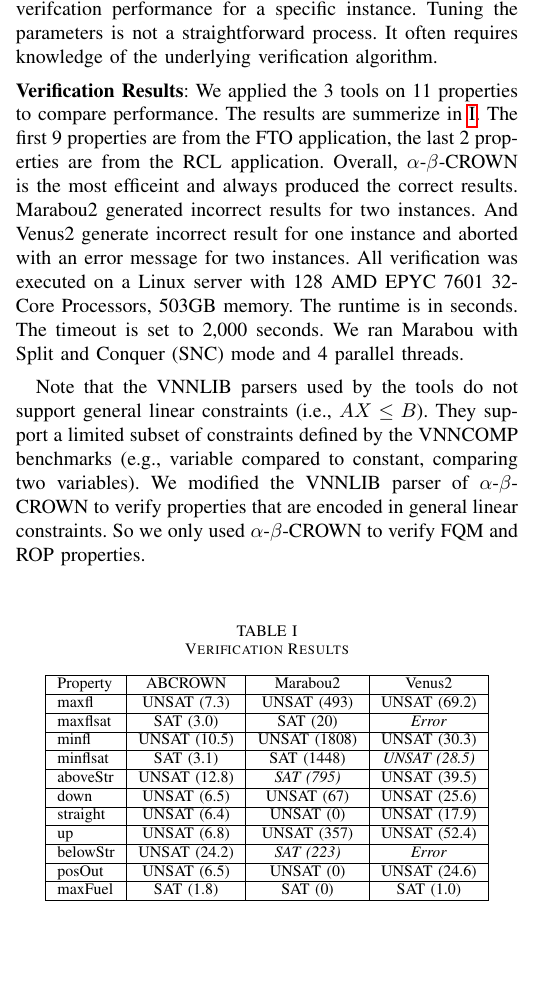
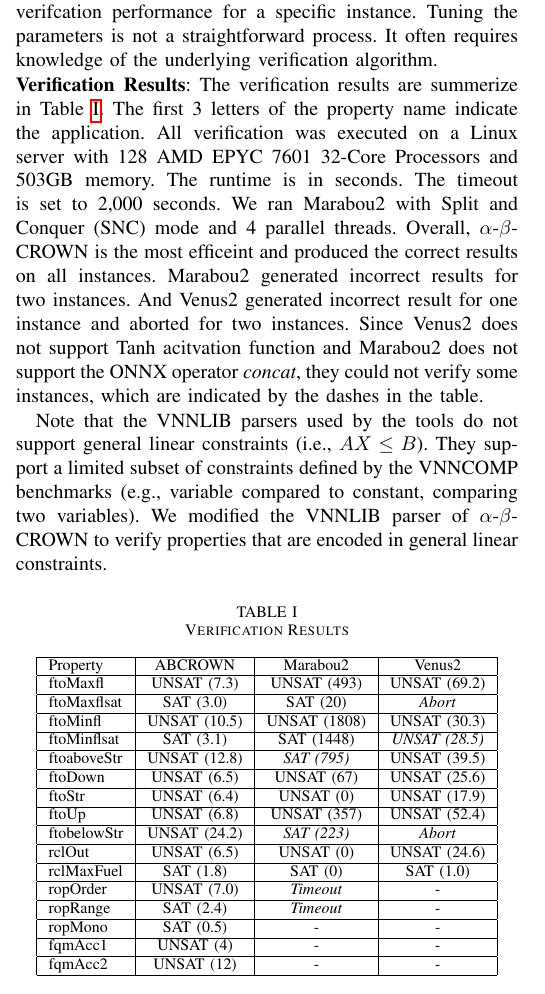
Before and after one commit to iamundson/dasc24_aahaa, a LaTeX paper (main.tex, which reads formalVerification.tex): part of one column of page 2 of 3, cut so that both start at the same text, the shorter picture padded with empty space. Compiled offline with pdfLaTeX; a missing font is replaced by an installed copy or a similar font; a LaTeX package or settings file that is missing is left out.

Commit message:
Added citation, updated verification results

```diff
--- a/formalVerification.tex
+++ b/formalVerification.tex
@@ -12,9 +11,9 @@
 \noindent{\bf Verification Process}: Our verification process mainly consists of 3 steps. First, we formulate a number of formal properties. They are usually derived from the performance or safety requirements. Second, we may need to manipulate the NN structure so that we can express the properties in a format that can be verified by the SOTA NN verifiers. For example, $\alpha$-$\beta$-CROWN does not support NN input constraints. We add an extra output layer to connect the NN inputs and outputs in parallel (e.g., using ONNX \emph{Concat} operator). Third, we often need to tune the tool parameters. Each tool has its own executable parameters, which can have a major impact on the verifcation performance for a specific instance. Tuning the parameters is not a straightforward process. It often requires knowledge of the underlying verification algorithm.
 
 
-\noindent{\bf Verification Results}: We applied the 3 tools on 11 properties to compare performance. The results are summerize in \ref{tab:results}. The first 9 properties are from the FTO application, the last 2 properties are from the RCL application. Overall, $\alpha$-$\beta$-CROWN is the most efficeint and always produced the correct results. Marabou2 generated incorrect results for two instances. And Venus2 generate incorrect result for one instance and aborted with an error message for two instances. All verification was executed on a Linux server with 128 AMD EPYC 7601 32-Core Processors, 503GB memory. The runtime is in seconds. The timeout is set to 2,000 seconds. We ran Marabou with Split and Conquer (SNC) mode and 4 parallel threads.
+\noindent{\bf Verification Results}: The verification results are summerize in Table \ref{tab:results}. The first 3 letters of the property name indicate the application. All verification was executed on a Linux server with 128 AMD EPYC 7601 32-Core Processors and 503GB memory. The runtime is in seconds. The timeout is set to 2,000 seconds. We ran Marabou2 with Split and Conquer (SNC) mode and 4 parallel threads. Overall, $\alpha$-$\beta$-CROWN is the most efficeint and produced the correct results on all instances. Marabou2 generated incorrect results for two instances. And Venus2 generated incorrect result for one instance and aborted for two instances. Since Venus2 does not support Tanh acitvation function and Marabou2 does not support the ONNX operator \emph{concat}, they could not verify some instances, which are indicated by the dashes in the table.
 
-Note that the VNNLIB parsers used by the tools do not support general linear constraints (i.e., $AX\le B$). They support a limited subset of constraints defined by the VNNCOMP benchmarks (e.g., variable compared to constant, comparing two variables). We modified the VNNLIB parser of $\alpha$-$\beta$-CROWN to verify properties that are encoded in general linear constraints. So we only used $\alpha$-$\beta$-CROWN to verify FQM and ROP properties.
+Note that the VNNLIB parsers used by the tools do not support general linear constraints (i.e., $AX\le B$). They support a limited subset of constraints defined by the VNNCOMP benchmarks (e.g., variable compared to constant, comparing two variables). We modified the VNNLIB parser of $\alpha$-$\beta$-CROWN to verify properties that are encoded in general linear constraints.
 
 
 \begin{table} [htb]
@@ -24,27 +23,37 @@
 		\hline
 		Property & ABCROWN  & Marabou2  & Venus2 \\
 		\hline
-		maxfl 		& UNSAT (7.3)  	& UNSAT (493) 	& UNSAT (69.2)   \\
+		ftoMaxfl 		& UNSAT (7.3)  	& UNSAT (493) 	& UNSAT (69.2)   \\
 		\hline
-		maxflsat 	& SAT (3.0) 		& SAT (20) 		& \emph{Error} \\
+		ftoMaxflsat 	& SAT (3.0) 		& SAT (20) 		& \emph{Abort} \\
 		\hline
-		minfl 		& UNSAT (10.5) 	& UNSAT (1808) 	& UNSAT (30.3)  \\
+		ftoMinfl 		& UNSAT (10.5) 	& UNSAT (1808) 	& UNSAT (30.3)  \\
 		\hline
-		minflsat 	& SAT (3.1) 		& SAT (1448) 		& \emph{UNSAT (28.5)} \\
+		ftoMinflsat 	& SAT (3.1) 		& SAT (1448) 		& \emph{UNSAT (28.5)} \\
 		\hline
-		aboveStr 	& UNSAT (12.8) 	&\emph{SAT (795)}		& UNSAT (39.5)\\
+		ftoaboveStr 	& UNSAT (12.8) 	&\emph{SAT (795)}		& UNSAT (39.5)\\
 		\hline
-		down 		& UNSAT (6.5) 	& UNSAT (67) 		& UNSAT (25.6) \\
+		ftoDown 		& UNSAT (6.5) 	& UNSAT (67) 		& UNSAT (25.6) \\
 		\hline
-		straight 	& UNSAT (6.4) 	& UNSAT (0) 		& UNSAT (17.9) \\
+		ftoStr 	& UNSAT (6.4) 	& UNSAT (0) 		& UNSAT (17.9) \\
 		\hline
-		up 			& UNSAT (6.8) 	& UNSAT (357) 	& UNSAT (52.4)  \\
+		ftoUp 			& UNSAT (6.8) 	& UNSAT (357) 	& UNSAT (52.4)  \\
 		\hline
-		belowStr 	& UNSAT (24.2) 	& \emph{SAT (223)} 		&\emph{Error} \\
+		ftobelowStr 	& UNSAT (24.2) 	& \emph{SAT (223)} 		&\emph{Abort} \\
 		\hline
-		posOut 	& UNSAT (6.5) 	& UNSAT (0) 		& UNSAT (24.6) \\
+		rclOut 	& UNSAT (6.5) 	& UNSAT (0) 		& UNSAT (24.6) \\
 		\hline
-		maxFuel 	& SAT (1.8) 		& SAT (0) 		& SAT (1.0) \\
+		rclMaxFuel 	& SAT (1.8) 		& SAT (0) 		& SAT (1.0) \\
+		\hline
+		ropOrder 		& UNSAT (7.0) 	& \emph{Timeout} 			& - \\
+		\hline
+		ropRange 		& SAT (2.4) 		& \emph{Timeout} 			& - \\
+		\hline
+		ropMono 		& SAT (0.5) 		& - 						& - \\
+		\hline
+		fqmAcc1 		& UNSAT (4) 		& - 						& - \\
+		\hline
+		fqmAcc2 		& UNSAT (12) 		& - 						& - \\
 		\hline
 	\end{tabular}
 
```
Also changed, not shown: applications.tex (+1 -1 lines), biblio.bib (+42 -0 lines), formalVerification.tex (7 more changed lines).
